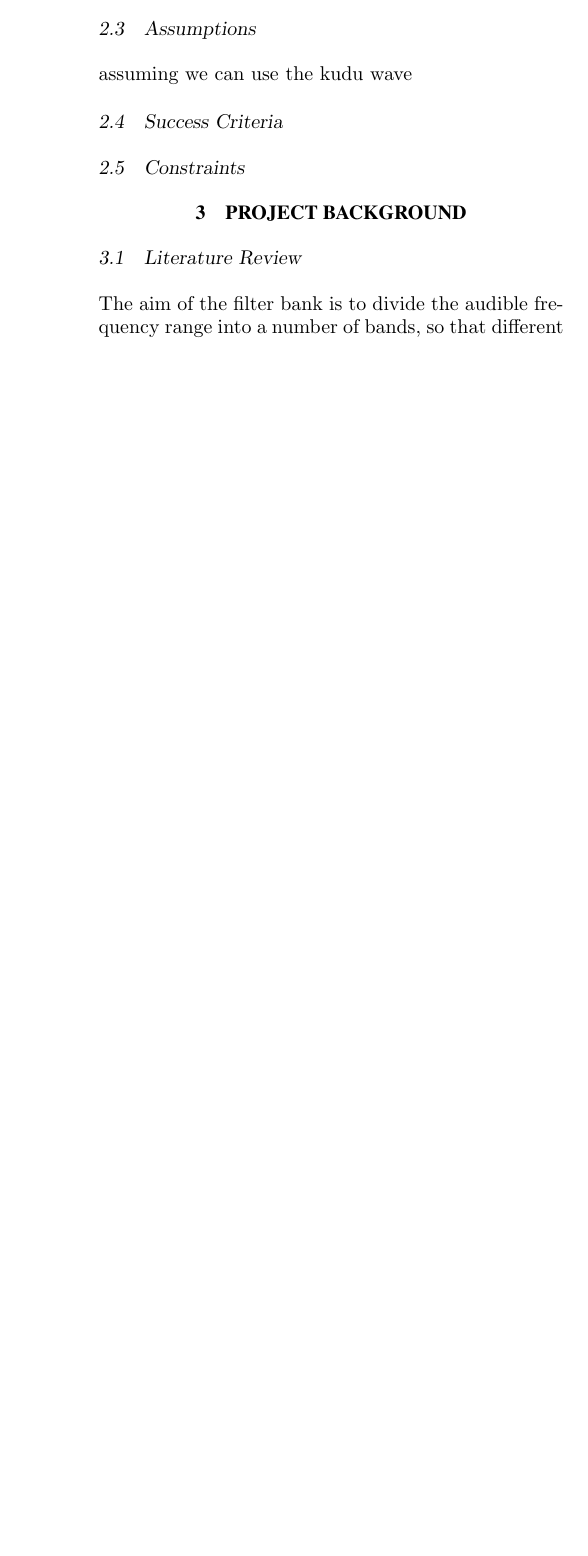
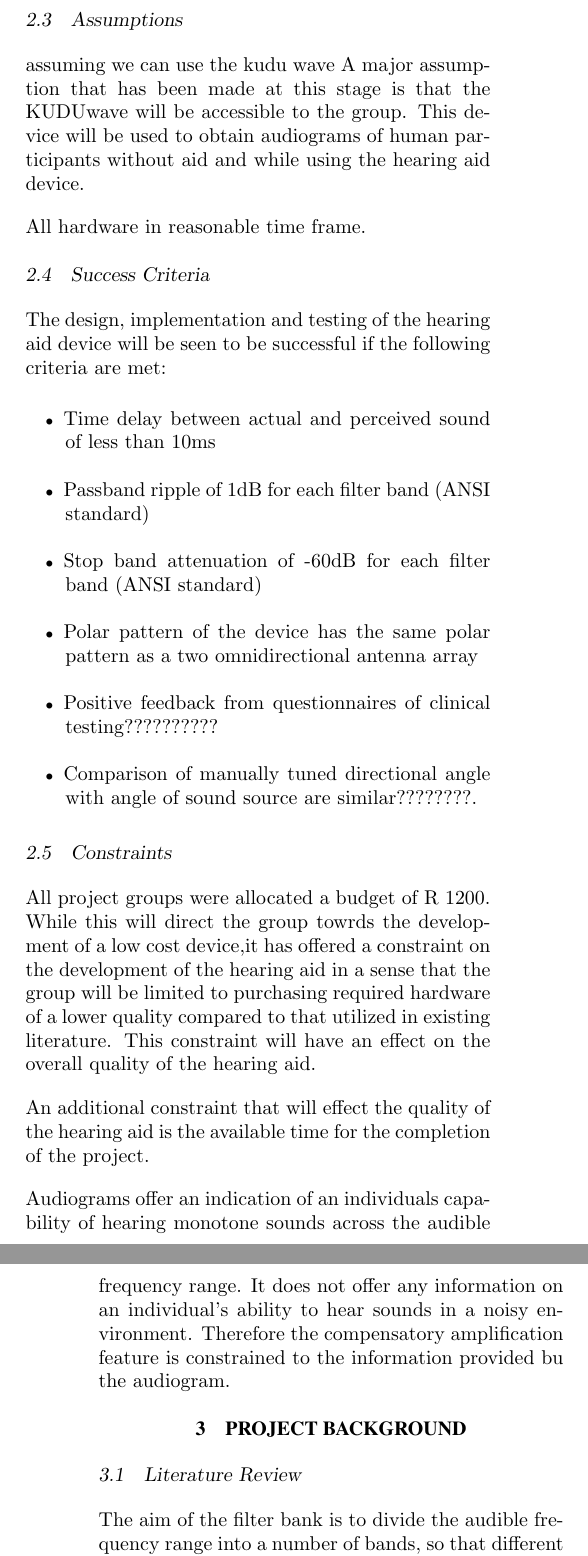
Before and after one commit to kayjayB/I_cant_hear_you, a LaTeX document (Planning Report/Planning Report.tex): part of one column of page 1 of 4 before the commit and two parts of the columns of pages 1 and 2 of 5 after it, the two joined at a grey line, cut so that both start at the same text, the shorter picture padded with empty space. Compiled offline with pdfLaTeX; a missing bibliography style is replaced by a similar one.

Commit message:
Intro stuff

```diff
--- a/Planning Report/Planning Report.tex
+++ b/Planning Report/Planning Report.tex
@@ -80,7 +88,26 @@ clarify what the hearing aid is
 \subsection{Assumptions}
 assuming we can use the kudu wave
+A major assumption that has been made at this stage is that the KUDUwave will be accessible to the group. This device will be used to obtain audiograms of human participants without aid and while using the hearing aid device.
+
+All hardware in reasonable time frame.
 \subsection{Success Criteria}
+The design, implementation and testing of the hearing aid device will be seen to be successful if the following criteria are met:
+
+\begin{itemize}
+	\item Time delay between actual and perceived sound of less than 10ms\\
+	\item Passband ripple of 1dB for each filter band (ANSI standard)\\
+	\item Stop band attenuation of -60dB for each filter band (ANSI standard)\\
+	\item Polar pattern of the device has the same polar pattern as a two omnidirectional antenna array\\
+	\item Positive feedback from questionnaires of clinical testing??????????\\
+	\item Comparison of manually tuned directional angle with angle of sound source are similar????????.
+\end{itemize}
+
 \subsection{Constraints}
+All project groups were allocated a budget of R~1200. While this will direct the group towrds the development of a low cost device,it has offered a constraint on the development of the hearing aid in a sense that the group will be limited to purchasing required hardware of a lower quality compared to that utilized in existing literature. This constraint will have an effect on the overall quality of the hearing aid.
+
+An additional constraint that will effect the quality of the hearing aid is the available time for the completion of the project.
+
+Audiograms offer an indication of an individuals capability of hearing monotone sounds across the audible frequency range. It does not offer any information on an individual's ability to hear sounds in a noisy environment. Therefore the compensatory amplification feature is constrained to the information provided bu the audiogram.
 
 \section{PROJECT BACKGROUND}
 \subsection{Literature Review}
```
Also changed, not shown: Planning Report/Planning Report.pdf, Planning Report/Planning Report.tex (8 more changed lines).
